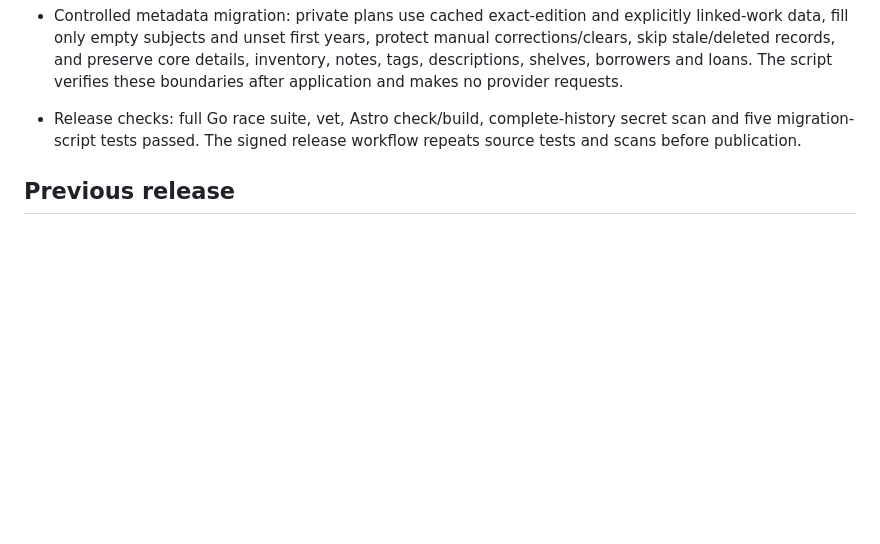
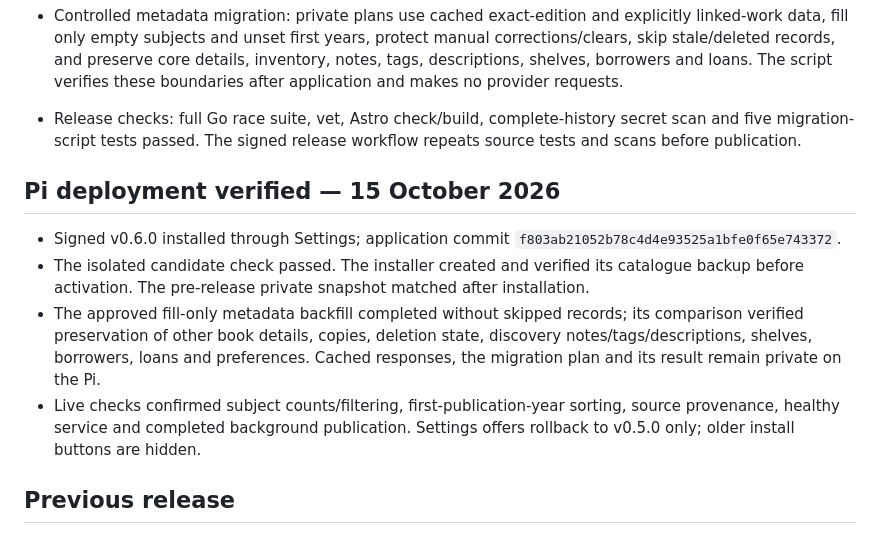
Before and after one commit to pageboy-za/library, a Markdown page: NEXT_RELEASE.md, the part around the change. Drawn GitHub-style; blank space fills up the shorter version.

Commit message:
Record verified v0.6.0 Pi deployment and metadata backfill

```diff
--- a/NEXT_RELEASE.md
+++ b/NEXT_RELEASE.md
@@ -14,6 +14,13 @@ Release, Pi installation and fill-only subject/first-publication-year backfill r
 
 - Controlled metadata migration: private plans use cached exact-edition and explicitly linked-work data, fill only empty subjects and unset first years, protect manual corrections/clears, skip stale/deleted records, and preserve core details, inventory, notes, tags, descriptions, shelves, borrowers and loans. The script verifies these boundaries after application and makes no provider requests.
 - Release checks: full Go race suite, vet, Astro check/build, complete-history secret scan and five migration-script tests passed. The signed release workflow repeats source tests and scans before publication.
+
+## Pi deployment verified — 15 October 2026
+
+- Signed v0.6.0 installed through Settings; application commit `f803ab21052b78c4d4e93525a1bfe0f65e743372`.
+- The isolated candidate check passed. The installer created and verified its catalogue backup before activation. The pre-release private snapshot matched after installation.
+- The approved fill-only metadata backfill completed without skipped records; its comparison verified preservation of other book details, copies, deletion state, discovery notes/tags/descriptions, shelves, borrowers, loans and preferences. Cached responses, the migration plan and its result remain private on the Pi.
+- Live checks confirmed subject counts/filtering, first-publication-year sorting, source provenance, healthy service and completed background publication. Settings offers rollback to v0.5.0 only; older install buttons are hidden.
 
 ## Previous release
 
```
Also changed, not shown: UPDATES_README.md (+3 -1 lines).
